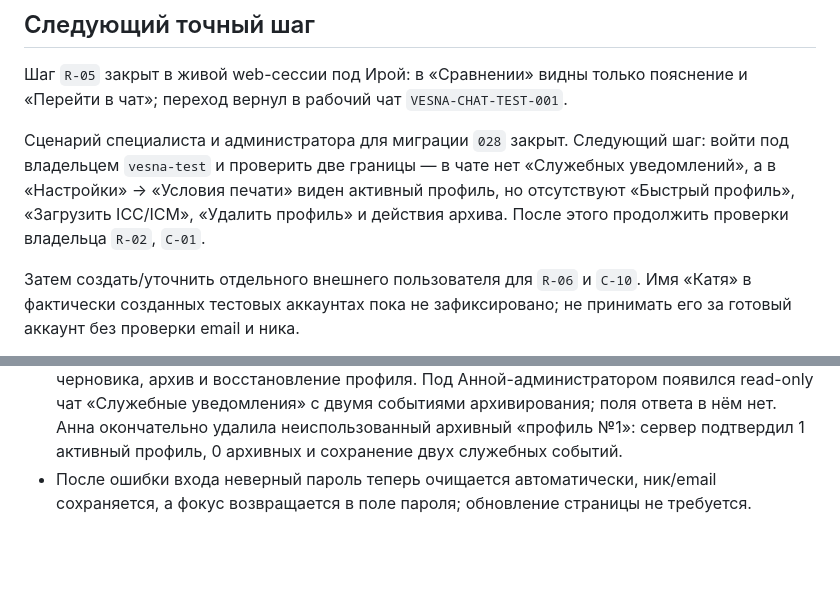
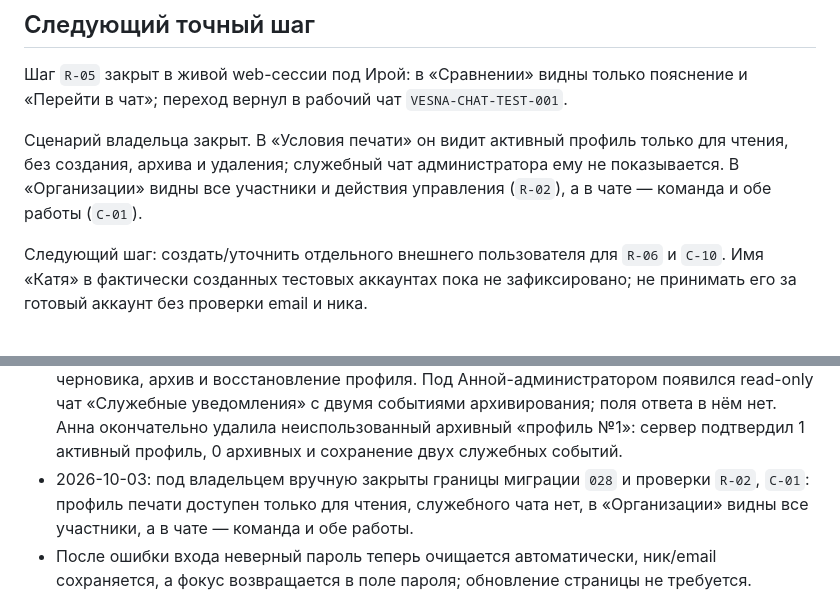
Before and after one commit to ppvesna/foto-compare, a Markdown page: docs/CURRENT_STATE.md, 2 parts joined by grey strips. Rendered like a GitHub page; blank space fills up the shorter version.

Commit message:
docs: close owner role checks

```diff
--- a/docs/CURRENT_STATE.md
+++ b/docs/CURRENT_STATE.md
@@ -305,13 +305,12 @@
 Шаг `R-05` закрыт в живой web-сессии под Ирой: в «Сравнении» видны только
 пояснение и «Перейти в чат»; переход вернул в рабочий чат `VESNA-CHAT-TEST-001`.
 
-Сценарий специалиста и администратора для миграции `028` закрыт. Следующий шаг:
-войти под владельцем `vesna-test` и проверить две границы — в чате нет
-«Служебных уведомлений», а в «Настройки» → «Условия печати» виден активный профиль,
-но отсутствуют «Быстрый профиль», «Загрузить ICC/ICM», «Удалить профиль» и действия
-архива. После этого продолжить проверки владельца `R-02`, `C-01`.
+Сценарий владельца закрыт. В «Условия печати» он видит активный профиль только
+для чтения, без создания, архива и удаления; служебный чат администратора ему не
+показывается. В «Организации» видны все участники и действия управления (`R-02`),
+а в чате — команда и обе работы (`C-01`).
 
-Затем создать/уточнить отдельного внешнего пользователя для `R-06` и `C-10`.
+Следующий шаг: создать/уточнить отдельного внешнего пользователя для `R-06` и `C-10`.
 Имя «Катя» в фактически созданных
 тестовых аккаунтах пока не зафиксировано; не принимать его за готовый аккаунт без
 проверки email и ника.
@@ -478,6 +477,9 @@
   поля ответа в нём нет. Анна окончательно удалила неиспользованный архивный
   «профиль №1»: сервер подтвердил 1 активный профиль, 0 архивных и сохранение
   двух служебных событий.
+- 2026-10-03: под владельцем вручную закрыты границы миграции `028` и проверки
+  `R-02`, `C-01`: профиль печати доступен только для чтения, служебного чата нет,
+  в «Организации» видны все участники, а в чате — команда и обе работы.
 - После ошибки входа неверный пароль теперь очищается автоматически, ник/email
   сохраняется, а фокус возвращается в поле пароля; обновление страницы не требуется.
 
```
